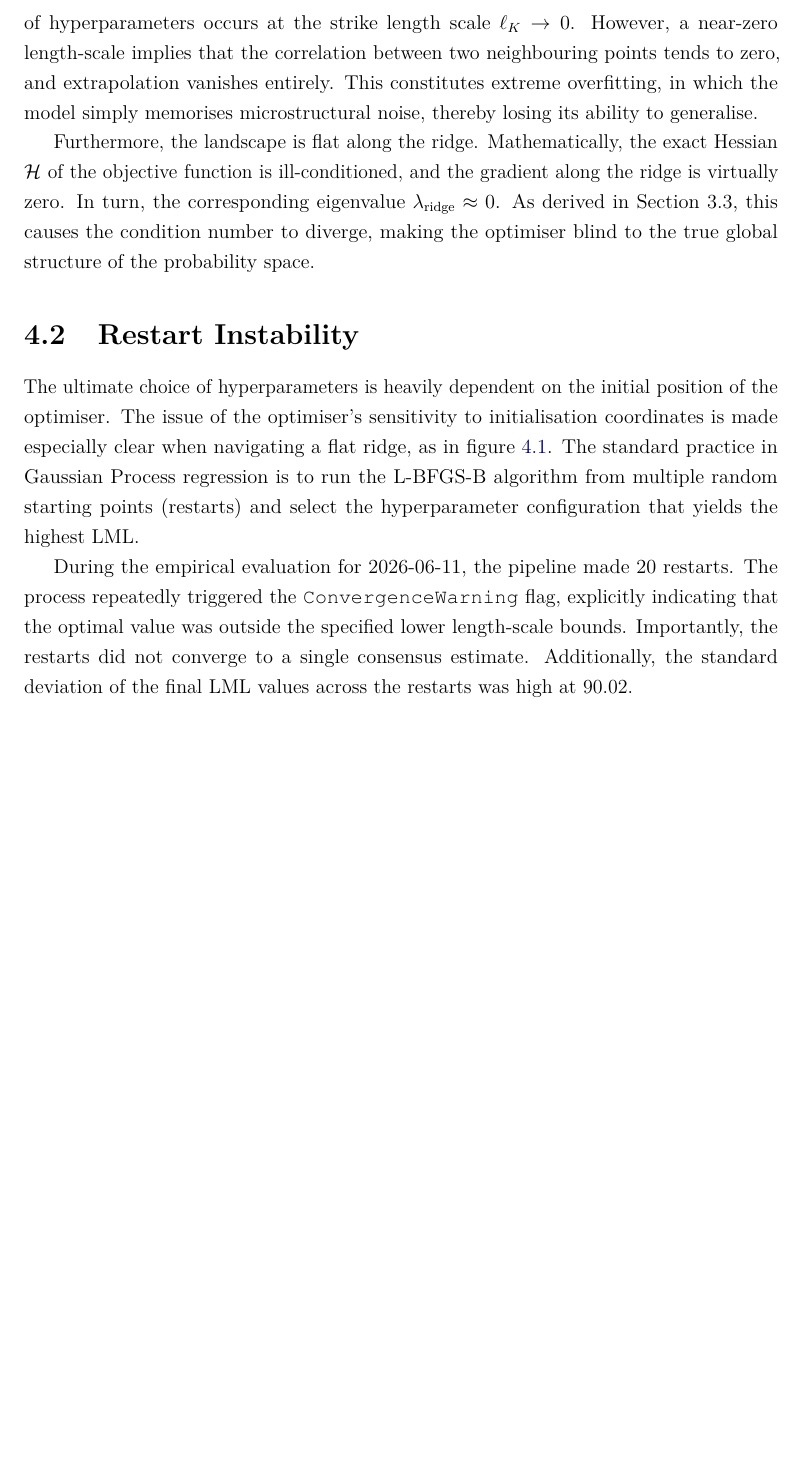
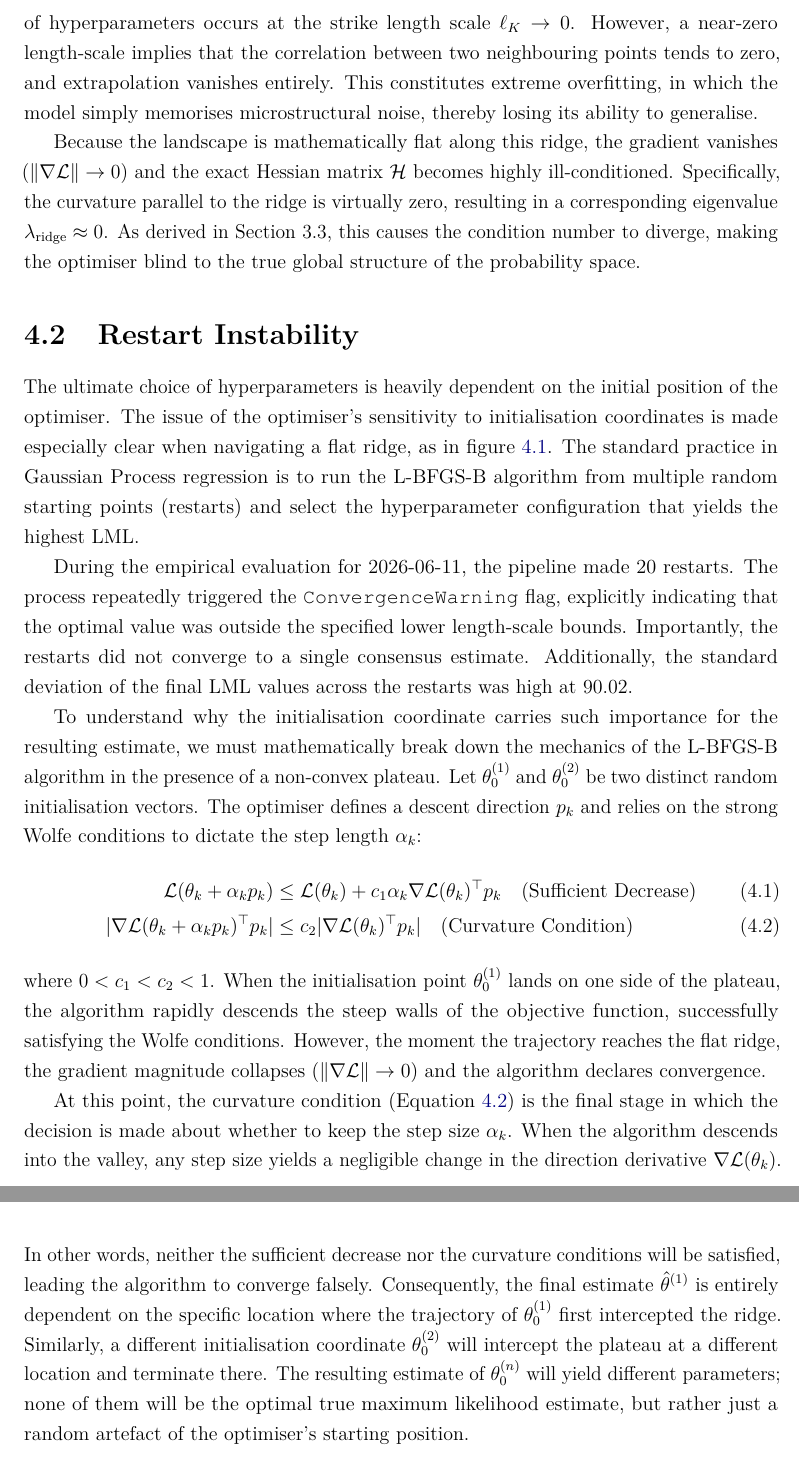
Before and after one commit to mishavelial/Masters-Dissertation-Project, a LaTeX thesis (Master's Dissertation Final.tex): part of page 23 of 34 before the commit and two parts of pages 23 and 24 of 35 after it, the two joined at a grey line, cut so that both start at the same text, the shorter picture padded with empty space. Compiled offline with pdfLaTeX.

Commit message:
Update Master's Dissertation Final.tex
finished chapter 4, explained how the Wolfe conditions are not satisfied as the algorithm lands on the ridge and decided not to write the 4.3 section of the conclusion of the pathology as it becomes redundant. I've outlined everything in the previous sections so adding a conclusion just feels useless

```diff
--- a/Master's Dissertation Final.tex
+++ b/Master's Dissertation Final.tex
@@ -421,12 +421,21 @@ To empirically assess why the quasi-Newton optimiser fails due to weak identifia
 
 The resulting contour in the figure \ref{fig:topology-2026-06-12} shows a pronounced lack of convexity. This gets even worse in higher stress regimes, like during the 2020 COVID pandemic. The unique feature of these regimes is the absence of a unimodal peak; the LML topography is dominated by an elongated plateau at the shorter length scale $\ell_K$ across the hyperparameter space. A key consideration is the behaviour of the LML function at the lower bounds of the parameter space. A naive interpretation might suggest that the optimal choice of hyperparameters occurs at the strike length scale $\ell_K \to 0$. However, a near-zero length-scale implies that the correlation between two neighbouring points tends to zero, and extrapolation vanishes entirely. This constitutes extreme overfitting, in which the model simply memorises microstructural noise, thereby losing its ability to generalise.
 
-Furthermore, the landscape is flat along the ridge. Mathematically, the exact Hessian $\mathcal{H}$ of the objective function is ill-conditioned, and the gradient along the ridge is virtually zero. In turn, the corresponding eigenvalue $\lambda_{\text{ridge}} \approx 0$. As derived in Section 3.3, this causes the condition number to diverge, making the optimiser blind to the true global structure of the probability space.
+Because the landscape is mathematically flat along this ridge, the gradient vanishes ($\Vert{}\nabla \mathcal{L}\Vert{} \to 0$) and the exact Hessian matrix $\mathcal{H}$ becomes highly ill-conditioned. Specifically, the curvature parallel to the ridge is virtually zero, resulting in a corresponding eigenvalue $\lambda_{\text{ridge}} \approx 0$. As derived in Section 3.3, this causes the condition number to diverge, making the optimiser blind to the true global structure of the probability space.
 
 \section{Restart Instability}
 The ultimate choice of hyperparameters is heavily dependent on the initial position of the optimiser. The issue of the optimiser's sensitivity to initialisation coordinates is made especially clear when navigating a flat ridge, as in figure \ref{fig:topology-2026-06-12}. The standard practice in Gaussian Process regression is to run the L-BFGS-B algorithm from multiple random starting points (restarts) and select the hyperparameter configuration that yields the highest LML.
 
 During the empirical evaluation for 2026-06-11, the pipeline made 20 restarts. The process repeatedly triggered the \texttt{ConvergenceWarning} flag, explicitly indicating that the optimal value was outside the specified lower length-scale bounds. Importantly, the restarts did not converge to a single consensus estimate. Additionally, the standard deviation of the final LML values across the restarts was high at 90.02.
+
+To understand why the initialisation coordinate carries such importance for the resulting estimate, we must mathematically break down the mechanics of the L-BFGS-B algorithm in the presence of a non-convex plateau. Let $\theta_0^{(1)}$ and $\theta_0^{(2)}$ be two distinct random initialisation vectors. The optimiser defines a descent direction $p_k$ and relies on the strong Wolfe conditions to dictate the step length $\alpha_k$:
+\begin{align}
+    \mathcal{L}(\theta_k + \alpha_k p_k) &\leq \mathcal{L}(\theta_k) + c_1 \alpha_k \nabla \mathcal{L}(\theta_k)^\top p_k \quad \text{(Sufficient Decrease)} \\
+    |\nabla \mathcal{L}(\theta_k + \alpha_k p_k)^\top p_k| &\leq c_2 |\nabla \mathcal{L}(\theta_k)^\top p_k| \quad \text{(Curvature Condition)} \label{eq:curvature_condition}
+\end{align}
+where $0 < c_1 < c_2 < 1$. When the initialisation point $\theta_0^{(1)}$ lands on one side of the plateau, the algorithm rapidly descends the steep walls of the objective function, successfully satisfying the Wolfe conditions. However, the moment the trajectory reaches the flat ridge, the gradient magnitude collapses ($\|\nabla \mathcal{L}\| \to 0$) and the algorithm declares convergence.
+
+At this point, the curvature condition (Equation \ref{eq:curvature_condition}) is the final stage in which the decision is made about whether to keep the step size $\alpha_k$. When the algorithm descends into the valley, any step size yields a negligible change in the direction derivative $\nabla \mathcal{L}(\theta_k)$. In other words, neither the sufficient decrease nor the curvature conditions will be satisfied, leading the algorithm to converge falsely. Consequently, the final estimate $\hat{\theta}^{(1)}$ is entirely dependent on the specific location where the trajectory of $\theta_0^{(1)}$ first intercepted the ridge. Similarly, a different initialisation coordinate $\theta_0^{(2)}$ will intercept the plateau at a different location and terminate there. The resulting estimate of $\theta_0^{(n)}$ will yield different parameters; none of them will be the optimal true maximum likelihood estimate, but rather just a random artefact of the optimiser's starting position.
 
 % ------------------------------------------------- chapter 5
 \chapter{Bayesian Hyperparameter Inference via HMC}
```
